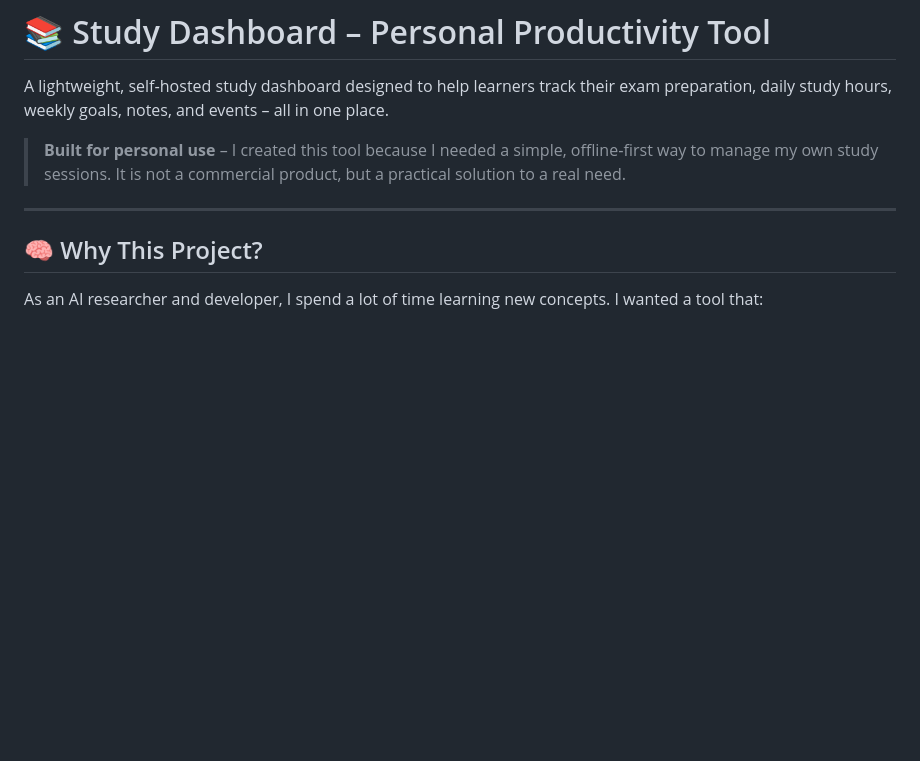
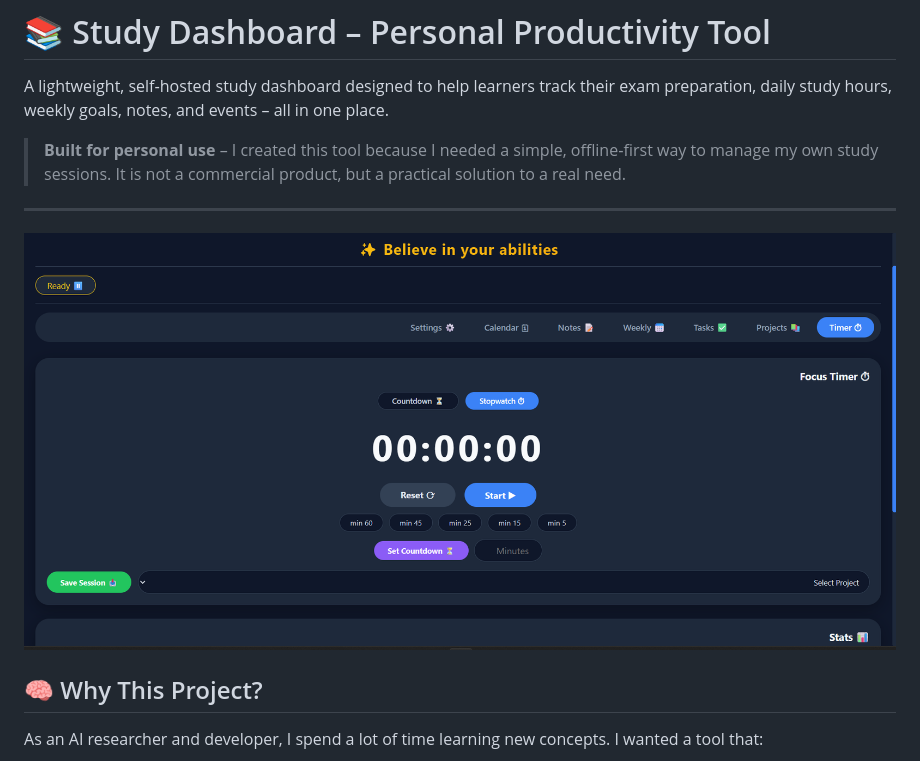
Before and after one commit to LiuHirasawa/work-and-study-tracker, a Markdown page: README.md, the part around the change. GitHub-like rendering; blank space fills up the shorter version.

```diff
--- a/README.md
+++ b/README.md
@@ -5,7 +5,7 @@ A lightweight, self‑hosted study dashboard designed to help learners track the
 > **Built for personal use** – I created this tool because I needed a simple, offline‑first way to manage my own study sessions. It is not a commercial product, but a practical solution to a real need.
 
 ---
-
+![Dashboard Preview](./dashboard.png)
 ## 🧠 Why This Project?
 
 As an AI researcher and developer, I spend a lot of time learning new concepts. I wanted a tool that:
```
